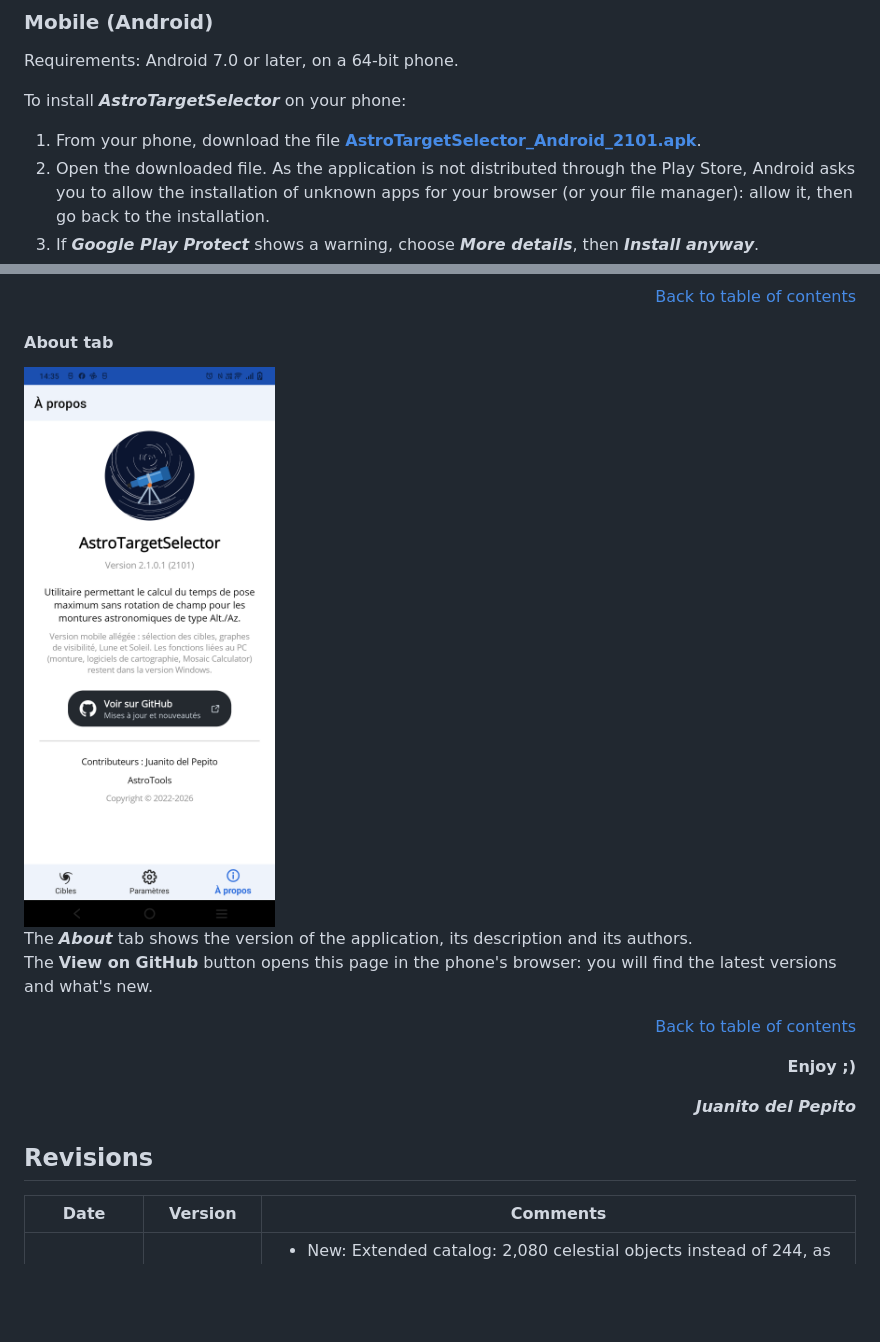
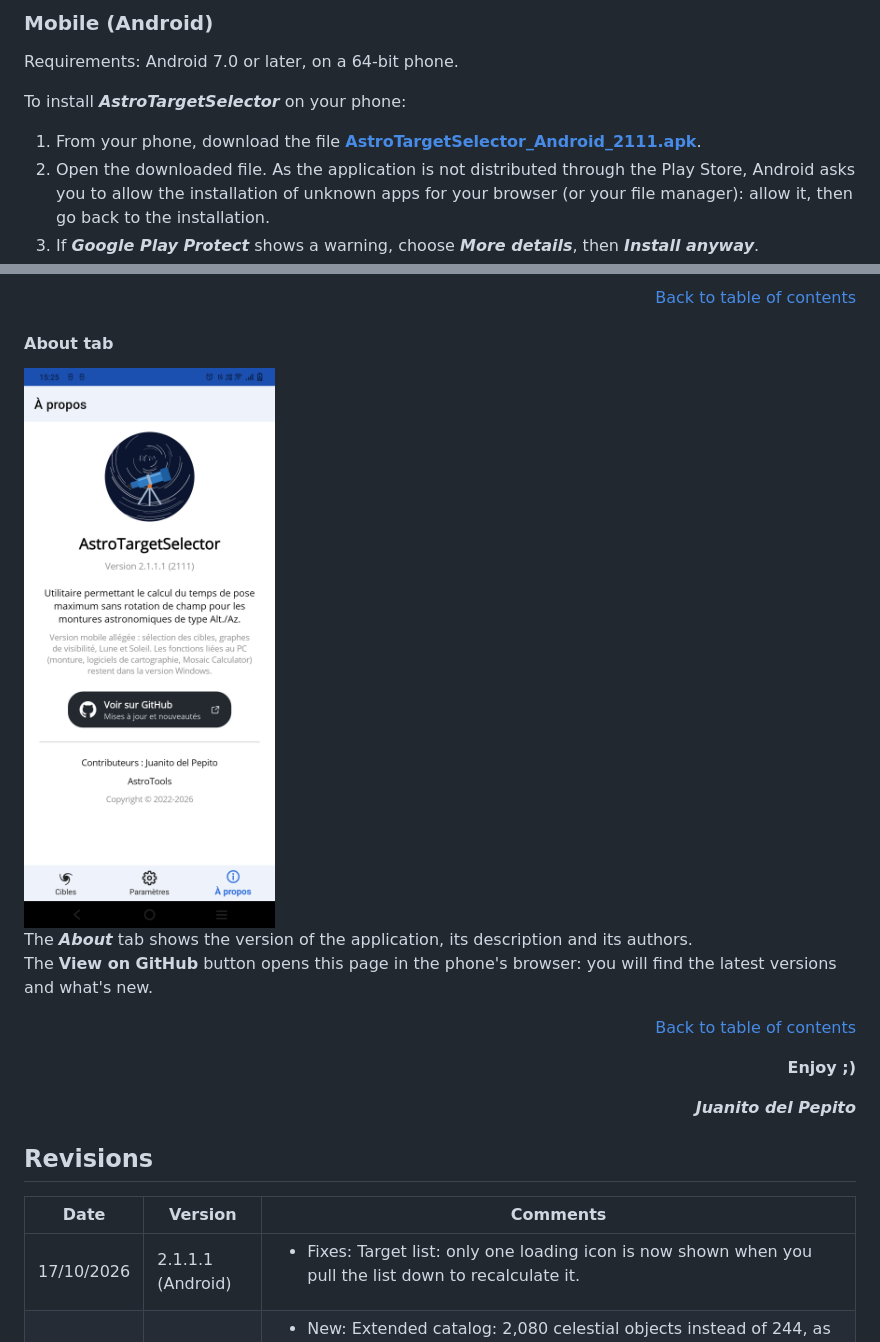
Before and after one commit to Juani005999/AstroTargetSelector, a Markdown page: README.en.md, 2 parts joined by grey strips. Rendered like a GitHub page; pictures changed too: images/Mobile_APropos.png; blank space fills up the shorter version.

```diff
--- a/README.en.md
+++ b/README.en.md
@@ -114,7 +114,7 @@ To install ATS, follow the steps of the wizard.
 Requirements: Android 7.0 or later, on a 64-bit phone.
 
 To install ***AstroTargetSelector*** on your phone:
-1. From your phone, download the file **[AstroTargetSelector_Android_2101.apk](https://github.com/Juani005999/AstroTargetSelector/raw/main/AstroTargetSelector_Android_2101.apk)**.
+1. From your phone, download the file **[AstroTargetSelector_Android_2111.apk](https://github.com/Juani005999/AstroTargetSelector/raw/main/AstroTargetSelector_Android_2111.apk)**.
 2. Open the downloaded file. As the application is not distributed through the Play Store, Android asks you to allow the installation of unknown apps for your browser (or your file manager): allow it, then go back to the installation.
 3. If ***Google Play Protect*** shows a warning, choose ***More details***, then ***Install anyway***.
 
@@ -526,6 +526,7 @@ The **View on GitHub** button opens this page in the phone's browser: you will f
 
 | Date | Version | Comments |
 | --- | --- | --- |
+| 17/10/2026 | 2.1.1.1 (Android) | <ul><li>Fixes: Target list: only one loading icon is now shown when you pull the list down to recalculate it.</li></ul> |
 | 17/10/2026 | 2.1.0.1 (Android) | <ul><li>New: Extended catalog: 2,080 celestial objects instead of 244, as in the Windows version, with the addition of NGC and IC objects.</li><li>New: Unknown magnitude: shown as "Mag -"; these objects remain displayed when filtering by magnitude.</li></ul> |
 | 10/10/2026 | 2.2.1.3 | <ul><li>New: New version available: release notes are now displayed in English when the application is in English.</li><li>New: About and New version available: the OK button is now Close.</li></ul> |
 | 10/10/2026 | 2.2.1.2 | <ul><li>Fixes: New version available: the window now uses the same image as the About window.</li></ul> |
```
Also changed, not shown: README.md (+2 -1 lines), 2 other files.
